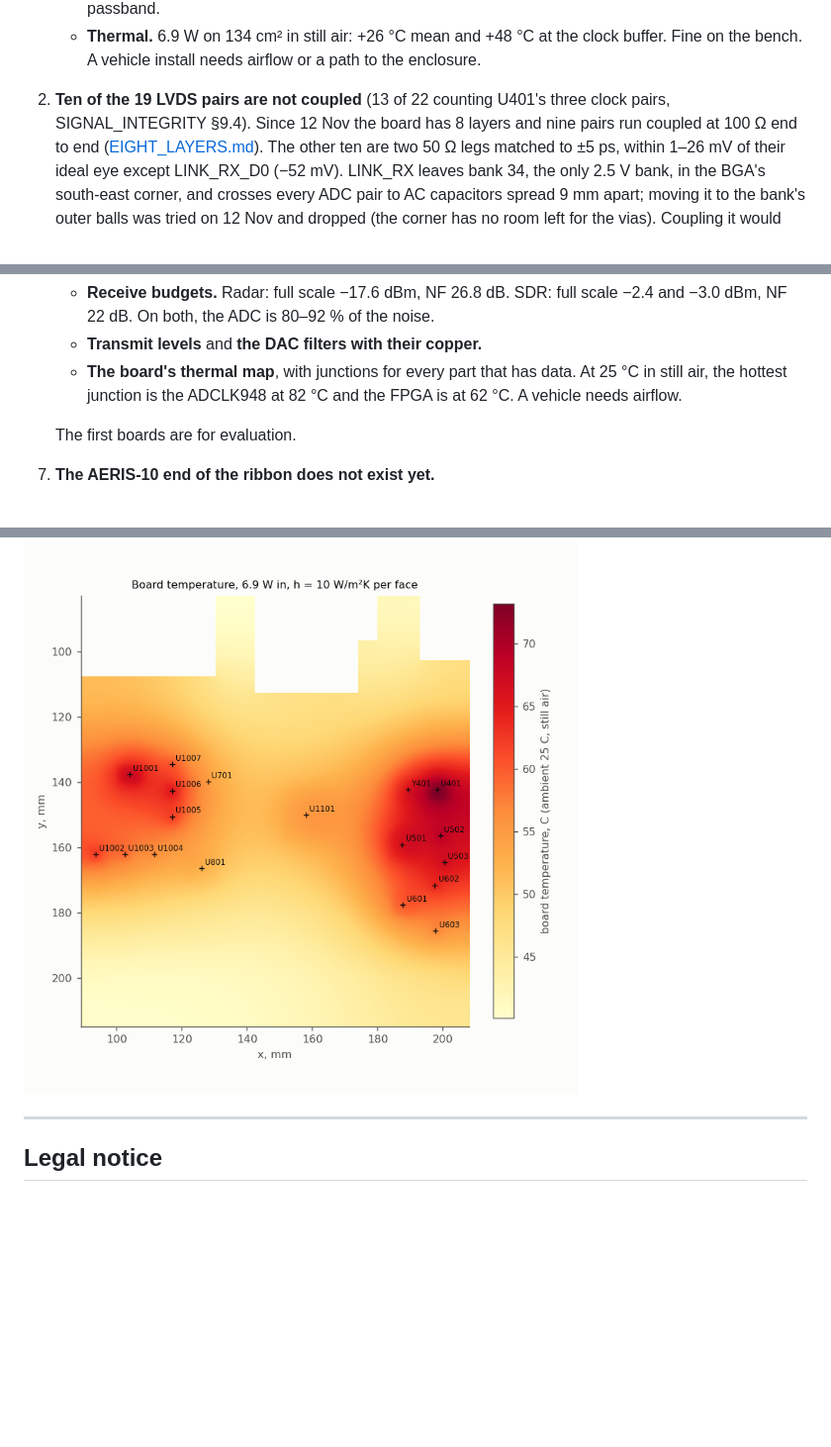
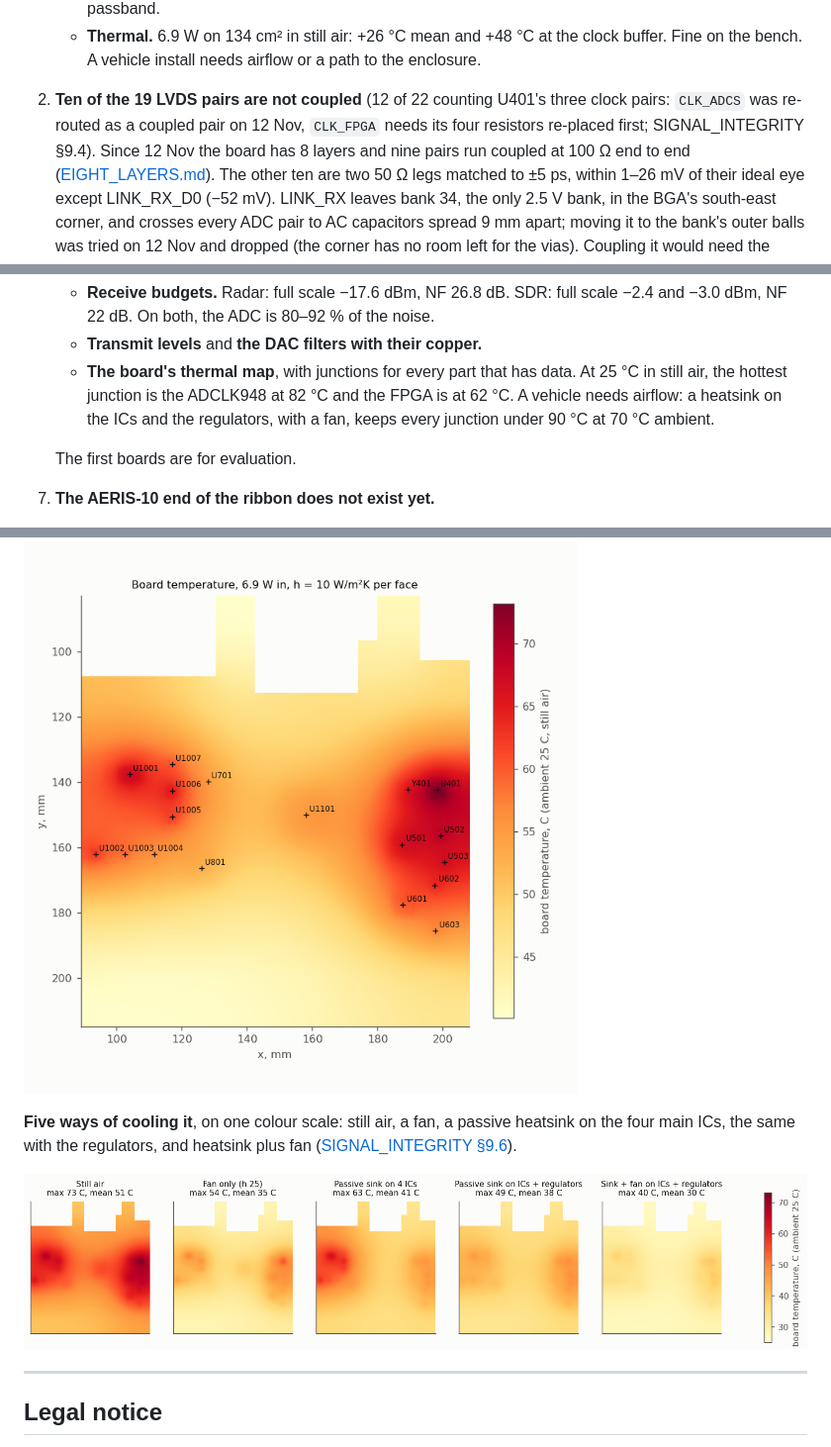
Before and after one commit to PabloSoage/kv260-ias2rf, a Markdown page: README.md, 3 parts joined by grey strips. Shown at 99% size. GitHub-like rendering; pictures changed too: docs/sim/rev05_cooling.png (added); blank space fills up the shorter version.

```diff
--- a/README.md
+++ b/README.md
@@ -122,8 +122,9 @@ BGA, for one).
      cut-off and nothing in the passband.
    - **Thermal.** 6.9 W on 134 cm² in still air: +26 °C mean and +48 °C at the clock buffer. Fine
      on the bench. A vehicle install needs airflow or a path to the enclosure.
-2. **Ten of the 19 LVDS pairs are not coupled** (13 of 22 counting U401's three clock pairs,
-   SIGNAL_INTEGRITY §9.4). Since 12 Nov the board has 8 layers and nine pairs
+2. **Ten of the 19 LVDS pairs are not coupled** (12 of 22 counting U401's three clock pairs:
+   `CLK_ADCS` was re-routed as a coupled pair on 12 Nov, `CLK_FPGA` needs its four resistors
+   re-placed first; SIGNAL_INTEGRITY §9.4). Since 12 Nov the board has 8 layers and nine pairs
    run coupled at 100 Ω end to end ([EIGHT_LAYERS.md](docs/EIGHT_LAYERS.md)). The other ten are
    two 50 Ω legs matched to ±5 ps, within 1–26 mV of their ideal eye except LINK_RX_D0 (−52 mV).
    LINK_RX leaves bank 34, the only 2.5 V bank, in the BGA's south-east corner, and crosses every
@@ -152,7 +153,8 @@ BGA, for one).
    - **Transmit levels** and **the DAC filters with their copper.**
    - **The board's thermal map**, with junctions for every part that has data. At 25 °C in still
      air, the hottest junction is the ADCLK948 at 82 °C and the FPGA is at 62 °C. A vehicle
-     needs airflow.
+     needs airflow: a heatsink on the ICs and the regulators, with a fan, keeps every junction
+     under 90 °C at 70 °C ambient.
 
    The first boards are for evaluation.
 7. **The AERIS-10 end of the ribbon does not exist yet.**
@@ -310,6 +312,12 @@ convection from both faces, and the power budget's 6.9 W
 
 ![Board temperature](docs/sim/rev05_thermal.png)
 
+**Five ways of cooling it**, on one colour scale: still air, a fan, a passive heatsink on the four
+main ICs, the same with the regulators, and heatsink plus fan
+([SIGNAL_INTEGRITY §9.6](docs/SIGNAL_INTEGRITY.md)).
+
+![Board temperature for five ways of cooling it](docs/sim/rev05_cooling.png)
+
 ---
 
 ## Legal notice
```
Also changed, not shown: docs/SIGNAL_INTEGRITY.md (+65 -15 lines), 1 other file.
